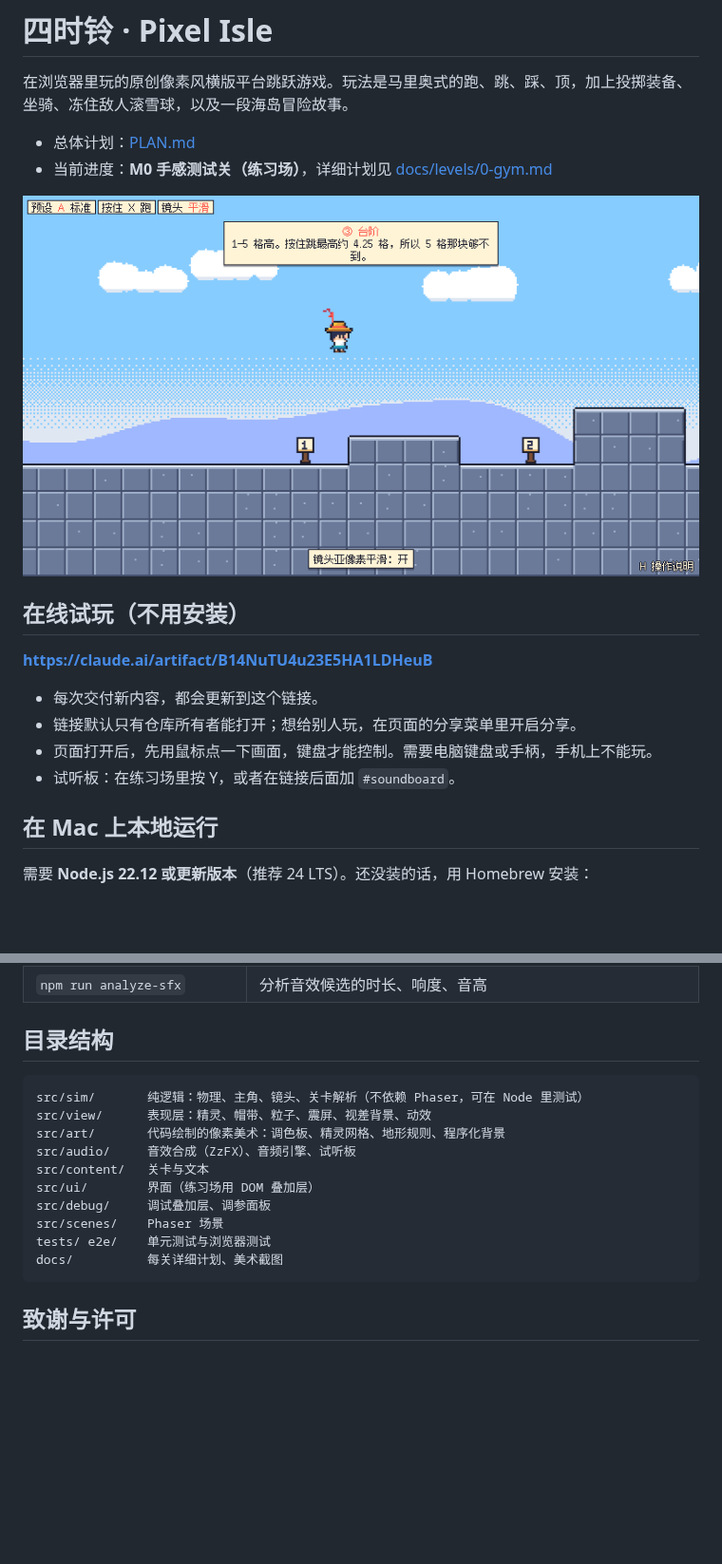
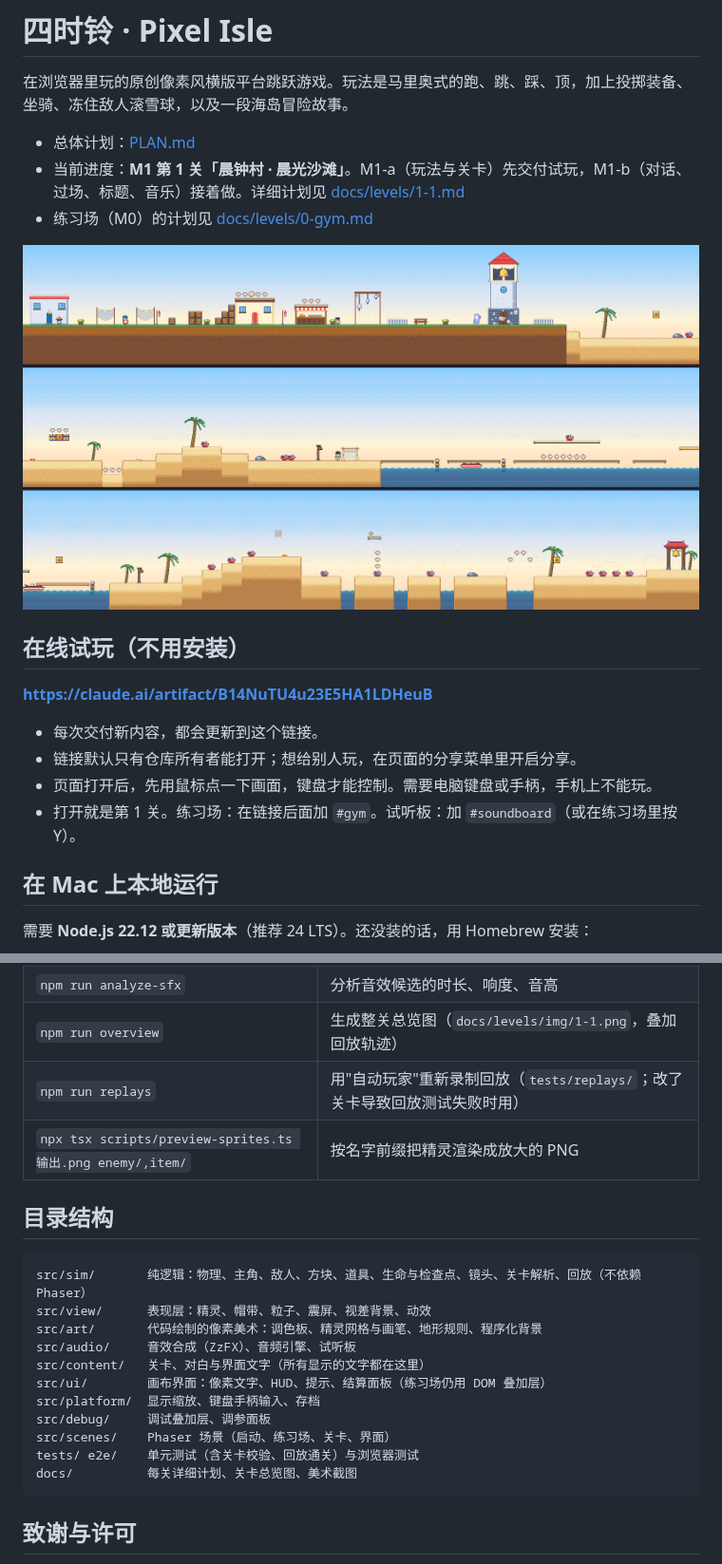
Before and after one commit to cqutairobot/pixel-isle, a Markdown page: README.md, 2 parts joined by grey strips. Shown at 95% size. GitHub-like rendering; pictures changed too: docs/levels/img/1-1.png (added); blank space fills up the shorter version.

````diff
--- a/README.md
+++ b/README.md
@@ -3,9 +3,10 @@
 在浏览器里玩的原创像素风横版平台跳跃游戏。玩法是马里奥式的跑、跳、踩、顶，加上投掷装备、坐骑、冻住敌人滚雪球，以及一段海岛冒险故事。
 
 - 总体计划：[PLAN.md](PLAN.md)
-- 当前进度：**M0 手感测试关（练习场）**，详细计划见 [docs/levels/0-gym.md](docs/levels/0-gym.md)
+- 当前进度：**M1 第 1 关「晨钟村 · 晨光沙滩」**。M1-a（玩法与关卡）先交付试玩，M1-b（对话、过场、标题、音乐）接着做。详细计划见 [docs/levels/1-1.md](docs/levels/1-1.md)
+- 练习场（M0）的计划见 [docs/levels/0-gym.md](docs/levels/0-gym.md)
 
-![练习场](docs/art/gym-heights.png)
+![第 1 关总览](docs/levels/img/1-1.png)
 
 ## 在线试玩（不用安装）
 
@@ -14,7 +15,7 @@
 - 每次交付新内容，都会更新到这个链接。
 - 链接默认只有仓库所有者能打开；想给别人玩，在页面的分享菜单里开启分享。
 - 页面打开后，先用鼠标点一下画面，键盘才能控制。需要电脑键盘或手柄，手机上不能玩。
-- 试听板：在练习场里按 Y，或者在链接后面加 `#soundboard`。
+- 打开就是第 1 关。练习场：在链接后面加 `#gym`。试听板：加 `#soundboard`（或在练习场里按 Y）。
 
 ## 在 Mac 上本地运行
 
@@ -86,20 +92,24 @@ npm run dev
 | `npm run preview-art` | 把精灵渲染成放大的 PNG（默认输出到 `docs/art/`） |
 | `npx tsx scripts/jump-metrics.ts` | 打印各手感预设的跳跃高度与距离 |
 | `npm run analyze-sfx` | 分析音效候选的时长、响度、音高 |
+| `npm run overview` | 生成整关总览图（`docs/levels/img/1-1.png`，叠加回放轨迹） |
+| `npm run replays` | 用"自动玩家"重新录制回放（`tests/replays/`；改了关卡导致回放测试失败时用） |
+| `npx tsx scripts/preview-sprites.ts 输出.png enemy/,item/` | 按名字前缀把精灵渲染成放大的 PNG |
 
 ## 目录结构
 
 ```
-src/sim/       纯逻辑：物理、主角、镜头、关卡解析（不依赖 Phaser，可在 Node 里测试）
+src/sim/       纯逻辑：物理、主角、敌人、方块、道具、生命与检查点、镜头、关卡解析、回放（不依赖 Phaser）
 src/view/      表现层：精灵、帽带、粒子、震屏、视差背景、动效
-src/art/       代码绘制的像素美术：调色板、精灵网格、地形规则、程序化背景
+src/art/       代码绘制的像素美术：调色板、精灵网格与画笔、地形规则、程序化背景
 src/audio/     音效合成（ZzFX）、音频引擎、试听板
-src/content/   关卡与文本
-src/ui/        界面（练习场用 DOM 叠加层）
+src/content/   关卡、对白与界面文字（所有显示的文字都在这里）
+src/ui/        画布界面：像素文字、HUD、提示、结算面板（练习场仍用 DOM 叠加层）
+src/platform/  显示缩放、键盘手柄输入、存档
 src/debug/     调试叠加层、调参面板
-src/scenes/    Phaser 场景
-tests/ e2e/    单元测试与浏览器测试
-docs/          每关详细计划、美术截图
+src/scenes/    Phaser 场景（启动、练习场、关卡、界面）
+tests/ e2e/    单元测试（含关卡校验、回放通关）与浏览器测试
+docs/          每关详细计划、关卡总览图、美术截图
 ```
 
 ## 致谢与许可
````
Also changed, not shown: other parts of README.md (+7 -2 lines), PLAN.md (+26 -14 lines), docs/levels/1-1.md (+8 -4 lines), 15 other files.
